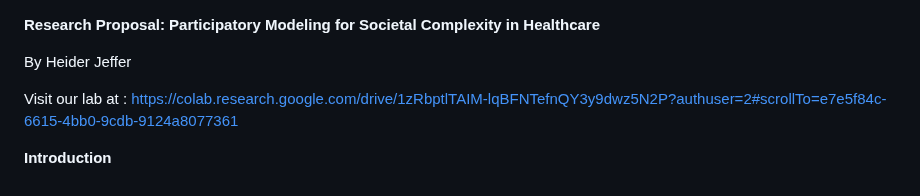
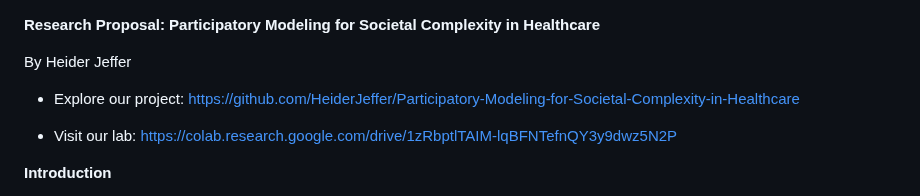
Before and after one commit to HeiderJeffer/Modeling-for-Societal-Complexity-in-Healthcare, a Markdown page: README.md, the part around the change. Rendered like a GitHub page.

```diff
--- a/README.md
+++ b/README.md
@@ -3,7 +3,11 @@ Healthcare**
 
 By Heider Jeffer
 
-Visit our lab at : https://colab.research.google.com/drive/1zRbptlTAIM-lqBFNTefnQY3y9dwz5N2P?authuser=2#scrollTo=e7e5f84c-6615-4bb0-9cdb-9124a8077361
+* Explore our project: https://github.com/HeiderJeffer/Participatory-Modeling-for-Societal-Complexity-in-Healthcare
+
+
+* Visit our lab: https://colab.research.google.com/drive/1zRbptlTAIM-lqBFNTefnQY3y9dwz5N2P
+
 
 
 **Introduction**
```
